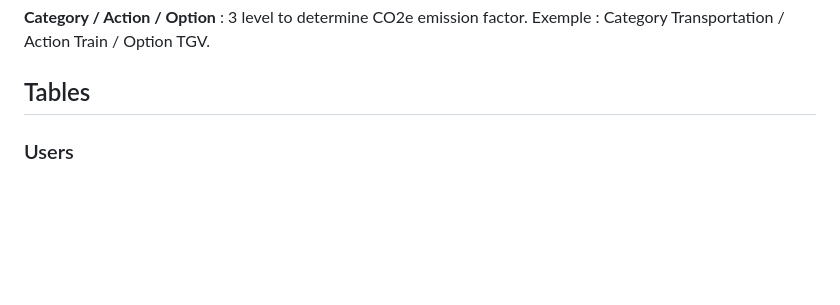
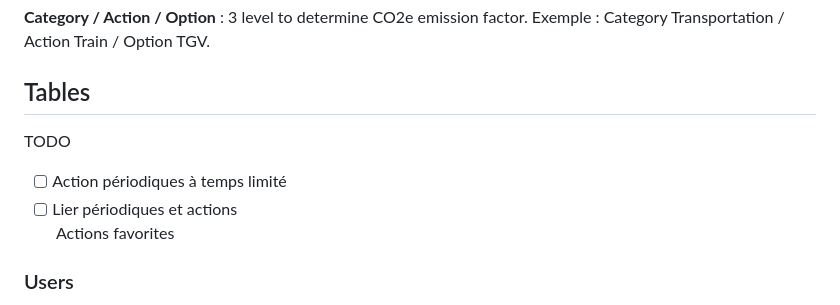
Before and after one commit to CarbonFight/actions, a Markdown page: DATABASE.md, the part around one of its changes. Drawn GitHub-style; blank space fills up the shorter version.

```diff
--- a/DATABASE.md
+++ b/DATABASE.md
@@ -5,6 +5,12 @@
 **Category / Action / Option** : 3 level to determine CO2e emission factor. Exemple : Category Transportation / Action Train / Option TGV.
 
 ## Tables
+
+
+TODO
+- [ ]  Action périodiques à temps limité
+- [ ]  Lier périodiques et actions
+Actions favorites
 
 ### Users
 
```
Also changed, not shown: other parts of DATABASE.md (+55 -9 lines).
